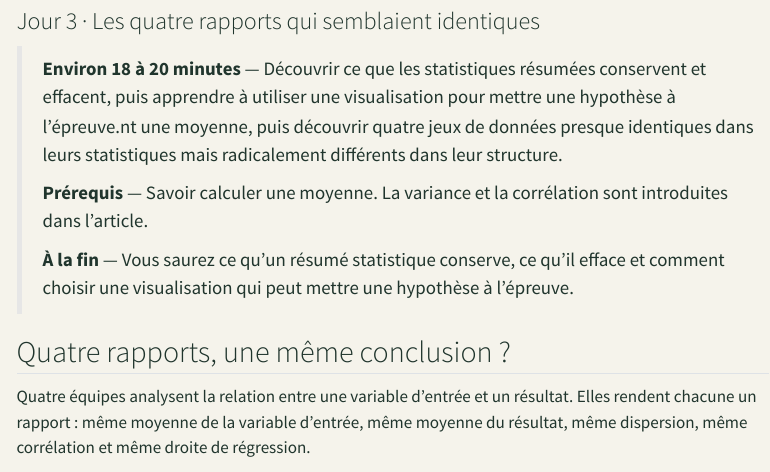
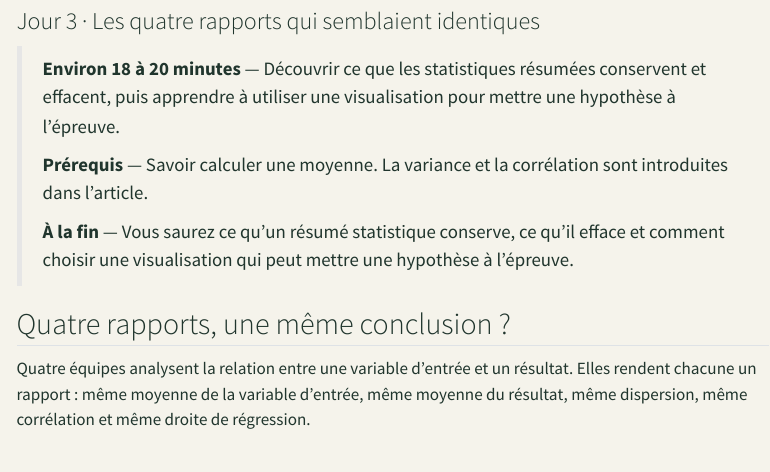
Before and after one commit to JM-Brun/knowledge-stories, a Quarto document (calendar/days/jour-03.qmd): the page in a window 1100 px wide, from 80 px down. Rendered offline with R 4.5, knitr and Pandoc in place of Quarto, with nearby package versions; menus at the side of the page are left out.

Commit message:
Correct reading-time note for day 03

```diff
--- a/calendar/days/jour-03.qmd
+++ b/calendar/days/jour-03.qmd
@@ -4,7 +4,7 @@ subtitle: "Jour 3 · Les quatre rapports qui semblaient identiques"
 description: "Une enquête sur des résumés statistiques trompeusement semblables montre pourquoi les données doivent être visualisées avant de les interpréter."
 ---
 
-> **Environ 18 à 20 minutes** — Découvrir ce que les statistiques résumées conservent et effacent, puis apprendre à utiliser une visualisation pour mettre une hypothèse à l'épreuve.nt une moyenne, puis découvrir quatre jeux de données presque identiques dans leurs statistiques mais radicalement différents dans leur structure.
+> **Environ 18 à 20 minutes** — Découvrir ce que les statistiques résumées conservent et effacent, puis apprendre à utiliser une visualisation pour mettre une hypothèse à l'épreuve.
 >
 > **Prérequis** — Savoir calculer une moyenne. La variance et la corrélation sont introduites dans l'article.
 >
```
